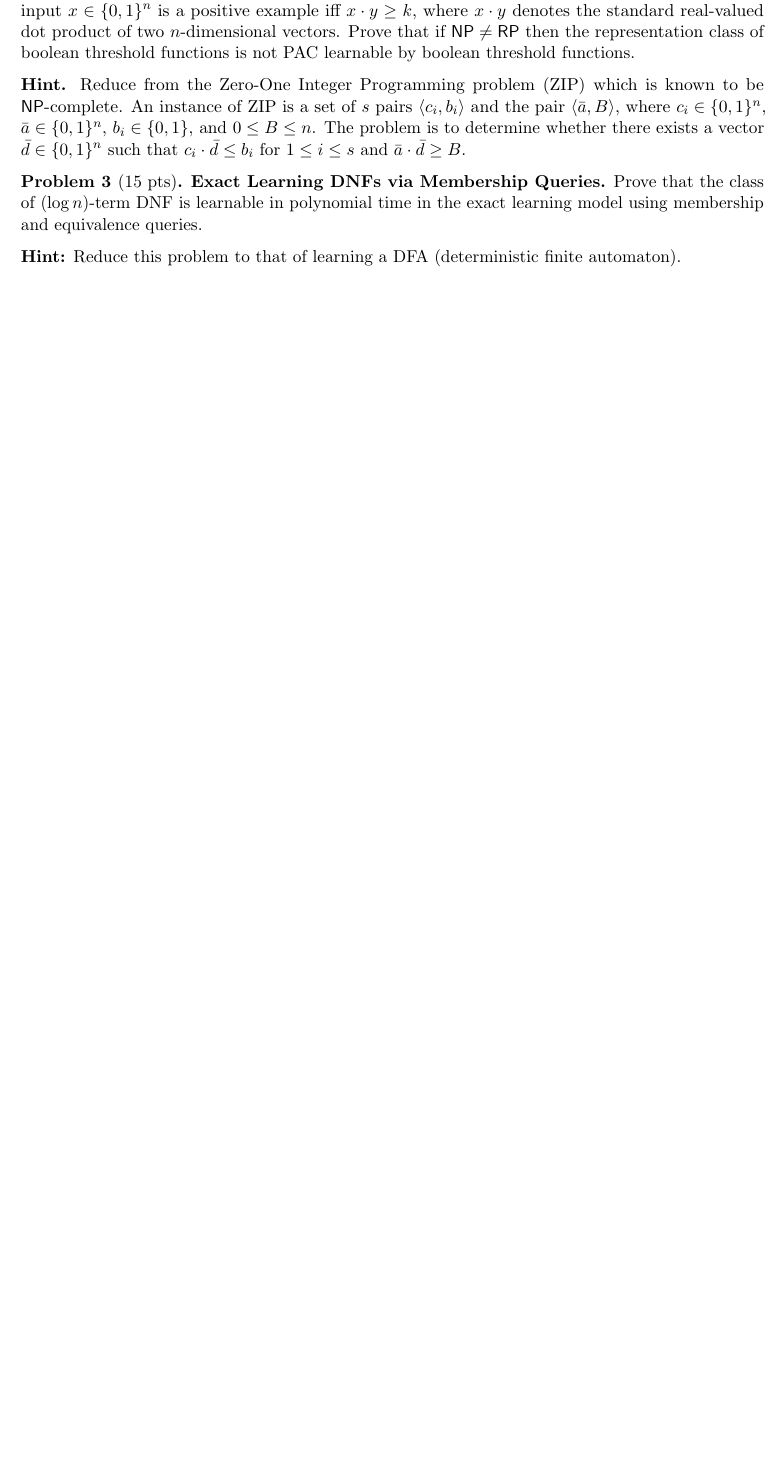
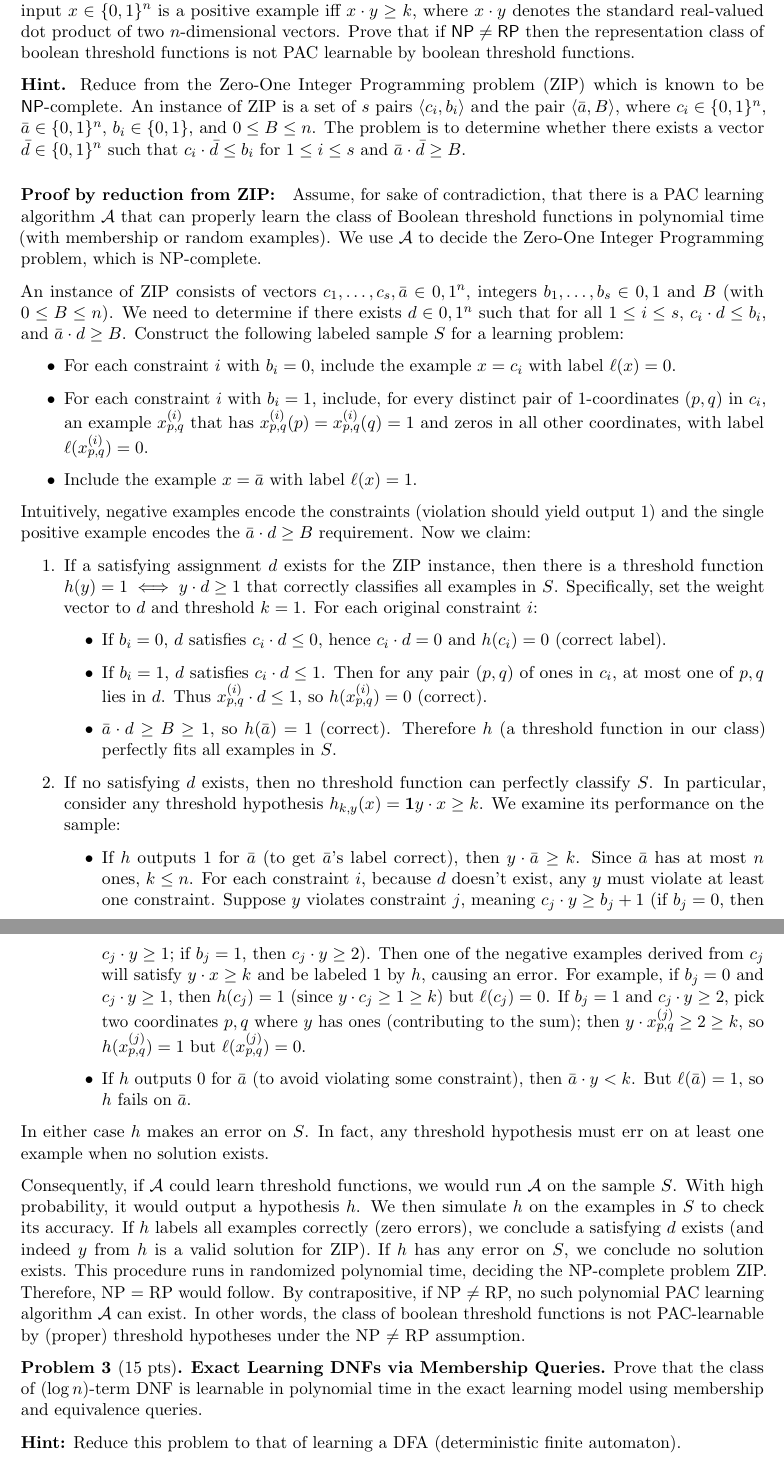
Before and after one commit to fiidalgo/cs2280, a LaTeX problem sheet (hw4/hw4.tex): part of page 2 of 3 before the commit and two parts of pages 2 and 3 of 4 after it, the two joined at a grey line, cut so that both start at the same text, the shorter picture padded with empty space. Compiled offline with pdfLaTeX.

Commit message:
HW4 Q2/5 complete

```diff
--- a/hw4/hw4.tex
+++ b/hw4/hw4.tex
@@ -64,6 +64,29 @@ A variable $x_i$ is said to be \textit{relevant} to a boolean function $f$ if th
 
 \end{problem}
 
+\paragraph{Proof by reduction from ZIP:} Assume, for sake of contradiction, that there is a PAC learning algorithm $\mathcal{A}$ that can properly learn the class of Boolean threshold functions in polynomial time (with membership or random examples). We use $\mathcal{A}$ to decide the Zero-One Integer Programming problem, which is NP-complete.
+
+An instance of ZIP consists of vectors $c_1,\dots,c_s, \bar{a}\in{0,1}^n$, integers $b_1,\dots,b_s\in{0,1}$ and $B$ (with $0\le B\le n$). We need to determine if there exists $d\in{0,1}^n$ such that for all $1\le i\le s$, $c_i\cdot d\le b_i$, and $\bar{a}\cdot d \ge B$. Construct the following labeled sample $S$ for a learning problem:
+\begin{itemize}
+    \item For each constraint $i$ with $b_i = 0$, include the example $x = c_i$ with label $\ell(x)=0$.
+    \item For each constraint $i$ with $b_i = 1$, include, for every distinct pair of 1-coordinates $(p,q)$ in $c_i$, an example $x_{p,q}^{(i)}$ that has $x_{p,q}^{(i)}(p)=x_{p,q}^{(i)}(q)=1$ and zeros in all other coordinates, with label $\ell(x_{p,q}^{(i)}) = 0$.
+    \item Include the example $x=\bar{a}$ with label $\ell(x)=1$.
+\end{itemize}
+Intuitively, negative examples encode the constraints (violation should yield output 1) and the single positive example encodes the $\bar{a}\cdot d\ge B$ requirement. Now we claim:
+\begin{enumerate}
+    \item If a satisfying assignment $d$ exists for the ZIP instance, then there is a threshold function $h(y) = 1 \iff y\cdot d \ge 1$ that correctly classifies all examples in $S$. Specifically, set the weight vector to $d$ and threshold $k=1$. For each original constraint $i$: \begin{itemize}
+        \item If $b_i=0$, $d$ satisfies $c_i \cdot d \leq 0$, hence $c_i \cdot d = 0$ and $h(c_i) = 0$ (correct label).
+        \item If $b_i=1$, $d$ satisfies $c_i\cdot d \le 1$. Then for any pair $(p,q)$ of ones in $c_i$, at most one of $p,q$ lies in $d$. Thus $x_{p,q}^{(i)}\cdot d \le 1$, so $h(x_{p,q}^{(i)})=0$ (correct).
+        \item $\bar{a}\cdot d \ge B \ge 1$, so $h(\bar{a}) = 1$ (correct). Therefore $h$ (a threshold function in our class) perfectly fits all examples in $S$.
+    \end{itemize}
+    \item If no satisfying $d$ exists, then no threshold function can perfectly classify $S$. In particular, consider any threshold hypothesis $h_{k,y}(x) = \mathbf{1}{y\cdot x \ge k}$. We examine its performance on the sample: \begin{itemize}
+        \item If $h$ outputs 1 for $\bar{a}$ (to get $\bar{a}$’s label correct), then $y\cdot \bar{a} \ge k$. Since $\bar{a}$ has at most $n$ ones, $k \le n$. For each constraint $i$, because $d$ doesn’t exist, any $y$ must violate at least one constraint. Suppose $y$ violates constraint $j$, meaning $c_j\cdot y \ge b_j+1$ (if $b_j=0$, then $c_j\cdot y \ge 1$; if $b_j=1$, then $c_j\cdot y \ge 2$). Then one of the negative examples derived from $c_j$ will satisfy $y\cdot x \ge k$ and be labeled 1 by $h$, causing an error. For example, if $b_j=0$ and $c_j\cdot y \ge 1$, then $h(c_j)=1$ (since $y\cdot c_j \ge 1 \ge k$) but $\ell(c_j)=0$. If $b_j=1$ and $c_j\cdot y \ge 2$, pick two coordinates $p,q$ where $y$ has ones (contributing to the sum); then $y \cdot x_{p,q}^{(j)} \ge 2 \ge k$, so $h(x_{p,q}^{(j)})=1$ but $\ell(x_{p,q}^{(j)})=0$.
+        \item If $h$ outputs 0 for $\bar{a}$ (to avoid violating some constraint), then $\bar{a}\cdot y < k$. But $\ell(\bar{a})=1$, so $h$ fails on $\bar{a}$.
+    \end{itemize}
+\end{enumerate}
+In either case $h$ makes an error on $S$. In fact, any threshold hypothesis must err on at least one example when no solution exists.
+
+Consequently, if $\mathcal{A}$ could learn threshold functions, we would run $\mathcal{A}$ on the sample $S$. With high probability, it would output a hypothesis $h$. We then simulate $h$ on the examples in $S$ to check its accuracy. If $h$ labels all examples correctly (zero errors), we conclude a satisfying $d$ exists (and indeed $y$ from $h$ is a valid solution for ZIP). If $h$ has any error on $S$, we conclude no solution exists. This procedure runs in randomized polynomial time, deciding the NP-complete problem ZIP. Therefore, NP = RP would follow. By contrapositive, if NP $\neq$ RP, no such polynomial PAC learning algorithm $\mathcal{A}$ can exist. In other words, the class of boolean threshold functions is not PAC-learnable by (proper) threshold hypotheses under the NP $\neq$ RP assumption.
 
 \begin{problem}[15 pts] \textbf{Exact Learning DNFs via Membership Queries.} Prove that the class of $(\log n)$-term DNF is learnable in polynomial time in the exact learning model using membership and equivalence queries.
 
```
Also changed, not shown: hw4/hw4.pdf.
